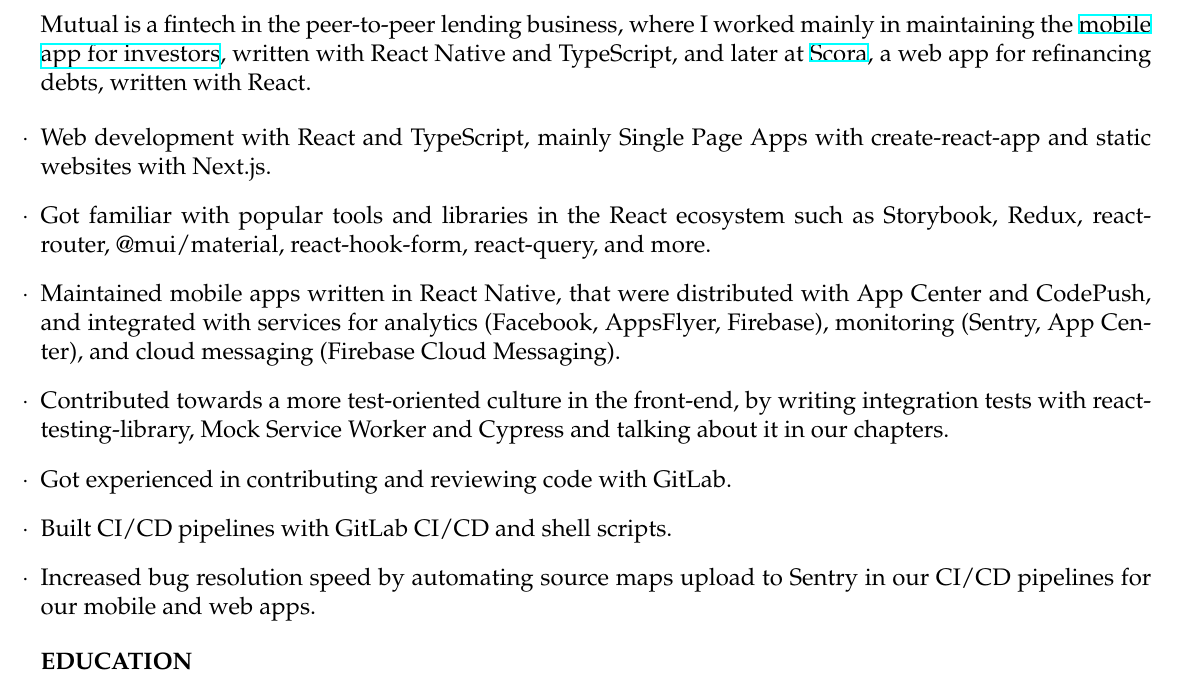
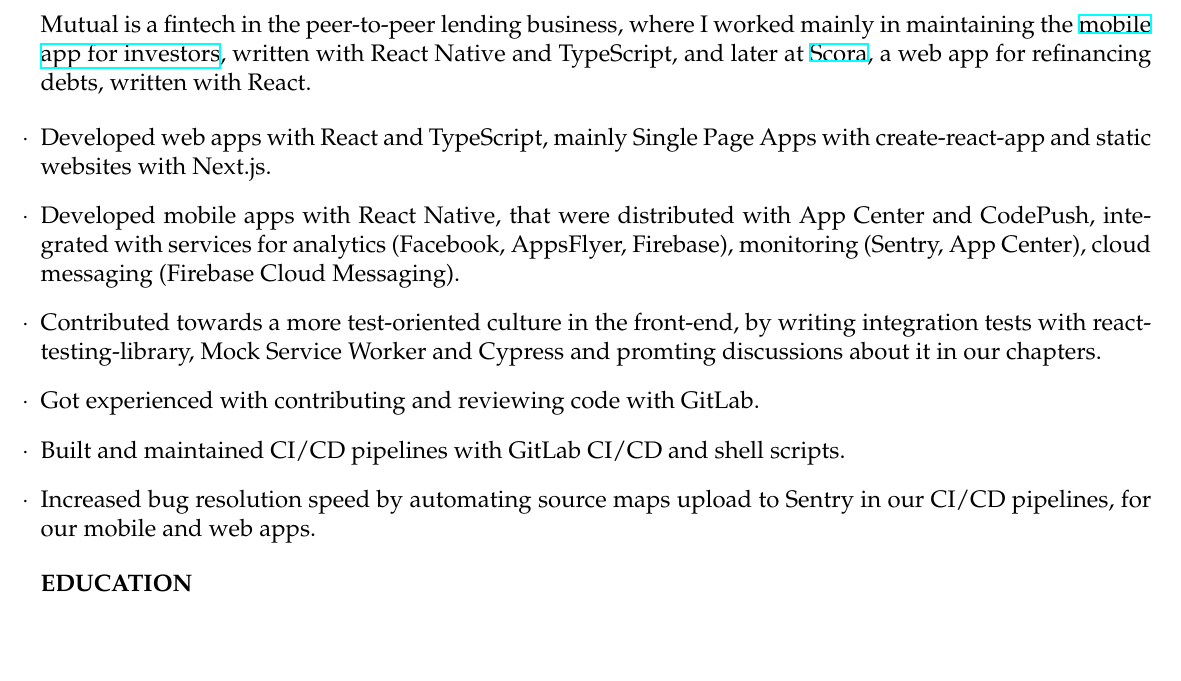
Before and after one commit to phelipetls/resumes, a LaTeX CV (phelipe-teles-resume-en.tex): part of the page, cut so that both start at the same text, the shorter picture padded with empty space. Compiled offline with XeLaTeX.

Commit message:
Improve prose

```diff
--- a/phelipe-teles-resume-en.tex
+++ b/phelipe-teles-resume-en.tex
@@ -53,22 +53,20 @@
 \medskip
 
 \begin{tightlist}
-  \item Web development with React and TypeScript, mainly Single Page Apps with
-    create-react-app and static websites with Next.js.
-  \item Got familiar with popular tools and libraries in the React ecosystem
-    such as Storybook, Redux, react-router, @mui/material, react-hook-form,
-    react-query, and more.
-  \item Maintained mobile apps written in React Native, that were distributed
-    with App Center and CodePush, and integrated with services for analytics
-    (Facebook, AppsFlyer, Firebase), monitoring (Sentry, App Center), and cloud
-    messaging (Firebase Cloud Messaging).
+  \item Developed web apps with React and TypeScript, mainly Single Page Apps
+    with create-react-app and static websites with Next.js.
+  \item Developed mobile apps with React Native, that were distributed with App
+    Center and CodePush, integrated with services for analytics (Facebook,
+    AppsFlyer, Firebase), monitoring (Sentry, App Center), cloud messaging
+    (Firebase Cloud Messaging).
   \item Contributed towards a more test-oriented culture in the front-end, by
     writing integration tests with react-testing-library, Mock Service Worker
-    and Cypress and talking about it in our chapters.
-  \item Got experienced in contributing and reviewing code with GitLab.
-  \item Built CI/CD pipelines with GitLab CI/CD and shell scripts.
+    and Cypress and promting discussions about it in our chapters.
+  \item Got experienced with contributing and reviewing code with GitLab.
+  \item Built and maintained CI/CD pipelines with GitLab CI/CD and shell
+    scripts.
   \item Increased bug resolution speed by automating source maps upload to
-    Sentry in our CI/CD pipelines for our mobile and web apps.
+    Sentry in our CI/CD pipelines, for our mobile and web apps.
 \end{tightlist}
 
 \medskip \textbf{EDUCATION} \medskip
```
Also changed, not shown: phelipe-teles-resume-ptbr.tex (+8 -10 lines).
